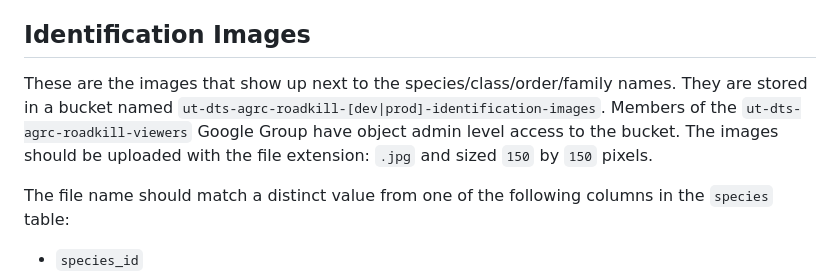
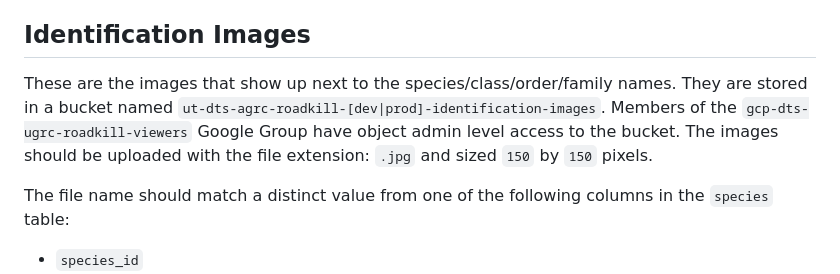
Before and after one commit to agrc/roadkill-mobile, a Markdown page: README.md, the part around the change. GitHub-like rendering.

Commit message:
docs: update admin group name

```diff
--- a/README.md
+++ b/README.md
@@ -132,7 +132,7 @@ Database migrations are managed via [knex](https://knexjs.org/#Migrations) from
 
 ## Identification Images
 
-These are the images that show up next to the species/class/order/family names. They are stored in a bucket named `ut-dts-agrc-roadkill-[dev|prod]-identification-images`. Members of the `ut-dts-agrc-roadkill-viewers` Google Group have object admin level access to the bucket. The images should be uploaded with the file extension: `.jpg` and sized `150` by `150` pixels.
+These are the images that show up next to the species/class/order/family names. They are stored in a bucket named `ut-dts-agrc-roadkill-[dev|prod]-identification-images`. Members of the `gcp-dts-ugrc-roadkill-viewers` Google Group have object admin level access to the bucket. The images should be uploaded with the file extension: `.jpg` and sized `150` by `150` pixels.
 
 The file name should match a distinct value from one of the following columns in the `species` table:
 
```
